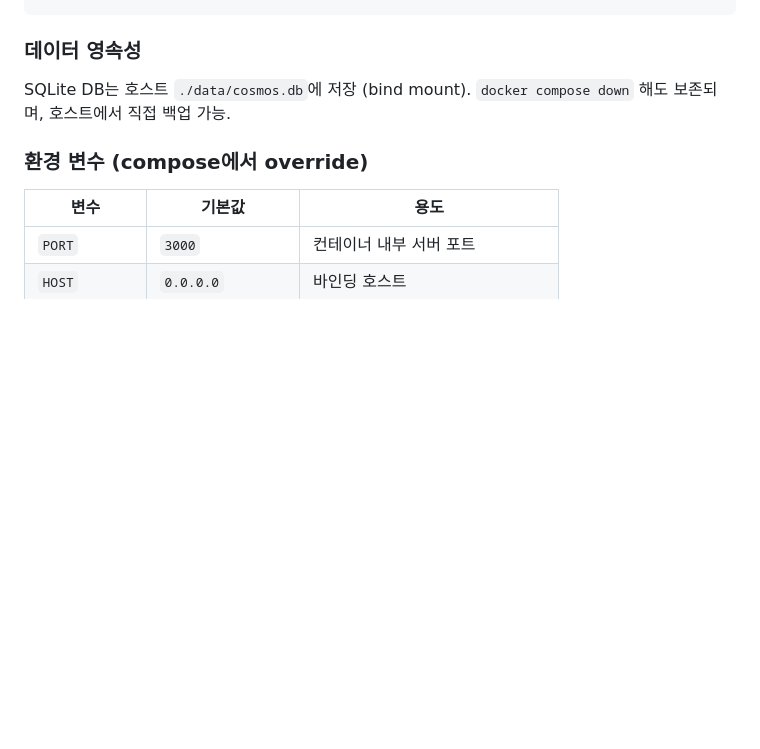
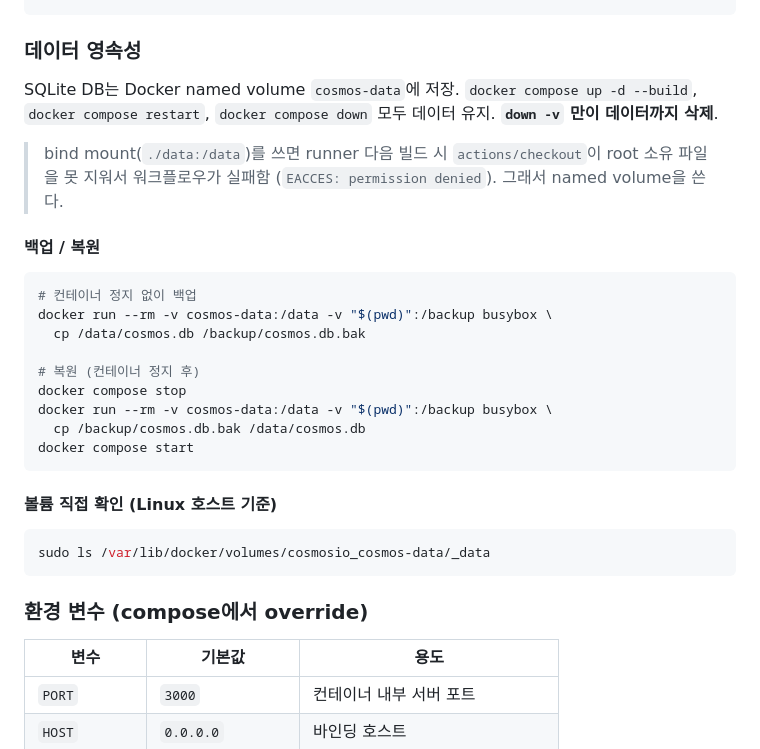
Before and after one commit to dlekdns08/cosmos.io, a Markdown page: README.md, the part around the change. GitHub-like rendering; blank space fills up the shorter version.

Commit message:
feat: README.md에 SQLite DB 데이터 영속성 및 백업/복원 방법 추가

````diff
--- a/README.md
+++ b/README.md
@@ -140,7 +140,29 @@ docker compose down -v            # ./data 까지 모두 제거
 
 ### 데이터 영속성
 
-SQLite DB는 호스트 `./data/cosmos.db`에 저장 (bind mount). `docker compose down` 해도 보존되며, 호스트에서 직접 백업 가능.
+SQLite DB는 Docker named volume `cosmos-data`에 저장. `docker compose up -d --build`, `docker compose restart`, `docker compose down` 모두 데이터 유지. **`down -v` 만이 데이터까지 삭제**.
+
+> bind mount(`./data:/data`)를 쓰면 runner 다음 빌드 시 `actions/checkout`이 root 소유 파일을 못 지워서 워크플로우가 실패함 (`EACCES: permission denied`). 그래서 named volume을 쓴다.
+
+#### 백업 / 복원
+
+```bash
+# 컨테이너 정지 없이 백업
+docker run --rm -v cosmos-data:/data -v "$(pwd)":/backup busybox \
+  cp /data/cosmos.db /backup/cosmos.db.bak
+
+# 복원 (컨테이너 정지 후)
+docker compose stop
+docker run --rm -v cosmos-data:/data -v "$(pwd)":/backup busybox \
+  cp /backup/cosmos.db.bak /data/cosmos.db
+docker compose start
+```
+
+#### 볼륨 직접 확인 (Linux 호스트 기준)
+
+```bash
+sudo ls /var/lib/docker/volumes/cosmosio_cosmos-data/_data
+```
 
 ### 환경 변수 (compose에서 override)
 
````
